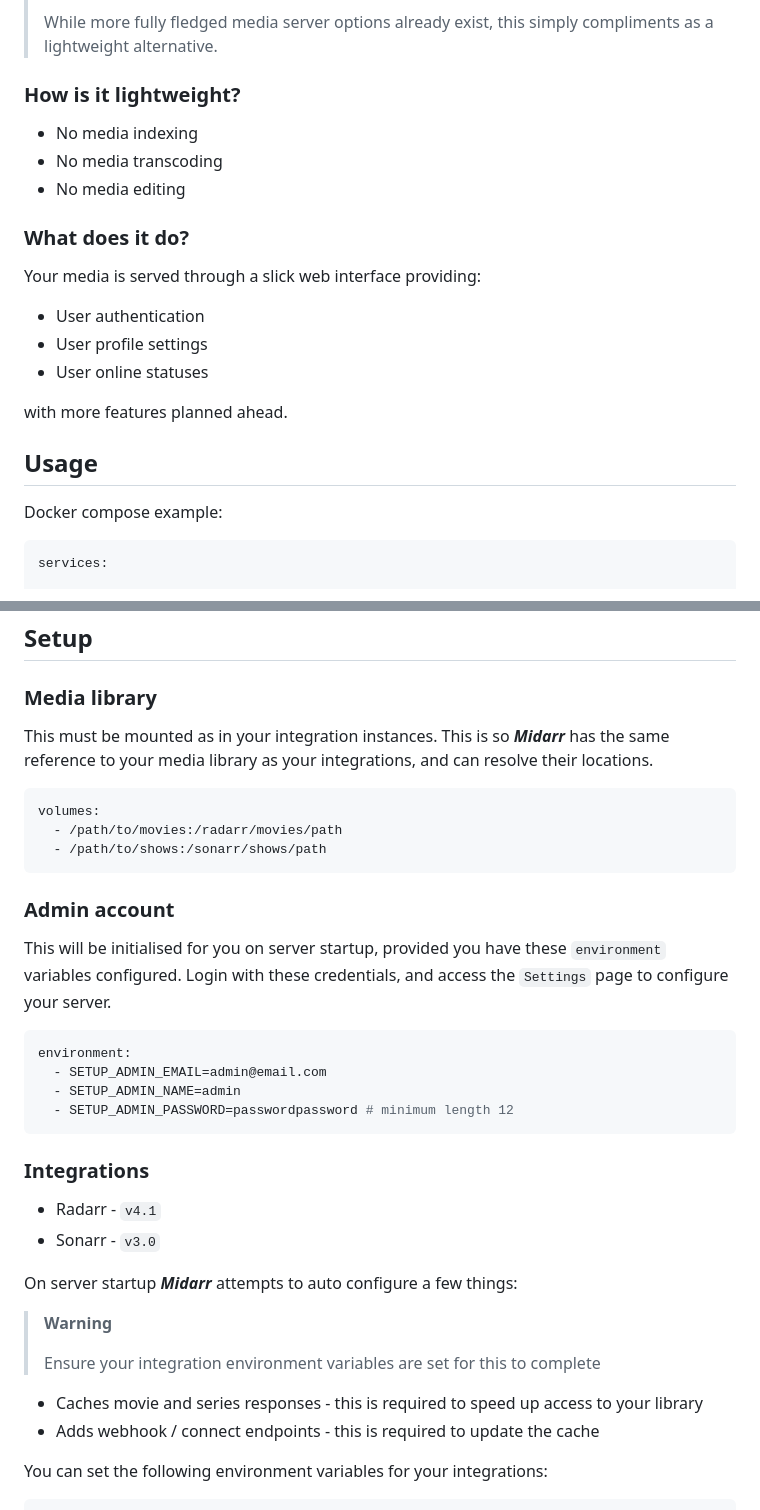
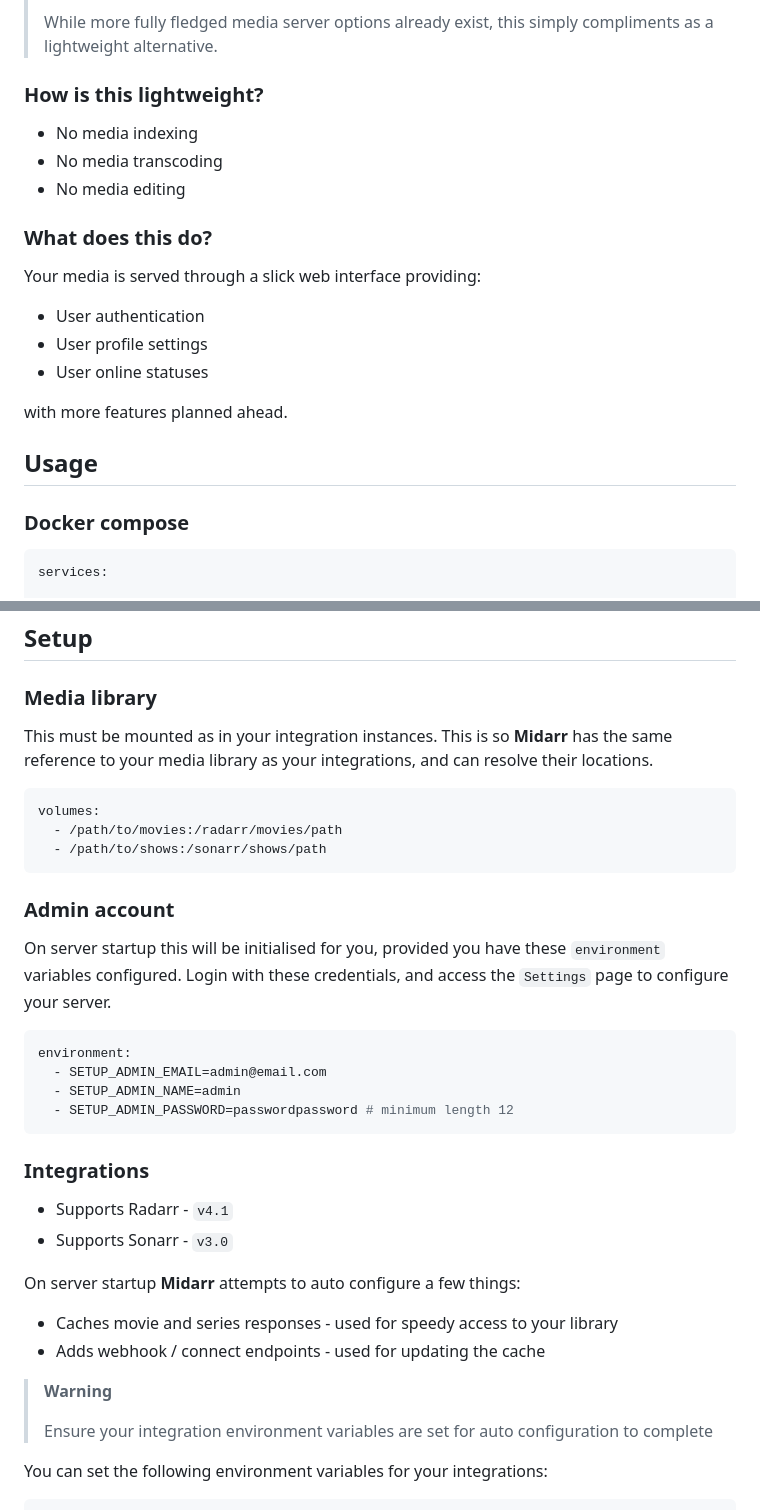
Before and after one commit to midarrlabs/midarr-server, a Markdown page: README.md, 2 parts joined by grey strips. Drawn GitHub-style.

Commit message:
docs: update README

````diff
--- a/README.md
+++ b/README.md
@@ -37,13 +37,13 @@ In its' current form, this is a lightweight (albeit companion) media server to t
 >
 > While more fully fledged media server options already exist, this simply compliments as a lightweight alternative.
 
-### How is it lightweight?
+### How is this lightweight?
 
 * No media indexing
 * No media transcoding
 * No media editing
 
-### What does it do?
+### What does this do?
 
 Your media is served through a slick web interface providing:
 
@@ -55,7 +55,7 @@ with more features planned ahead.
 
 ## Usage
 
-Docker compose example:
+### Docker compose
 
 ```yaml
 services:
@@ -97,7 +97,7 @@ services:
 
 ### Media library
 
-This must be mounted as in your integration instances. This is so ***Midarr*** has the same reference to your media library as your integrations, and can resolve their locations.
+This must be mounted as in your integration instances. This is so **Midarr** has the same reference to your media library as your integrations, and can resolve their locations.
 
 ```yaml
 volumes:
@@ -107,7 +107,7 @@ volumes:
 
 ### Admin account
 
-This will be initialised for you on server startup, provided you have these `environment` variables configured. Login with these credentials, and access the `Settings` page to configure your server.
+On server startup this will be initialised for you, provided you have these `environment` variables configured. Login with these credentials, and access the `Settings` page to configure your server.
 
 ```yaml
 environment:
@@ -118,18 +118,18 @@ environment:
 
 ### Integrations
 
-* Radarr - `v4.1`
-* Sonarr - `v3.0`
+* Supports Radarr - `v4.1`
+* Supports Sonarr - `v3.0`
 
-On server startup ***Midarr*** attempts to auto configure a few things:
+On server startup **Midarr** attempts to auto configure a few things:
+
+* Caches movie and series responses - used for speedy access to your library
+* Adds webhook / connect endpoints - used for updating the cache
 
 > __Warning__
 >
-> Ensure your integration environment variables are set for this to complete
+> Ensure your integration environment variables are set for auto configuration to complete
 
-
-* Caches movie and series responses - this is required to speed up access to your library
-* Adds webhook / connect endpoints - this is required to update the cache
 
 You can set the following environment variables for your integrations:
 
````
Also changed, not shown: other parts of README.md (+2 -2 lines).
